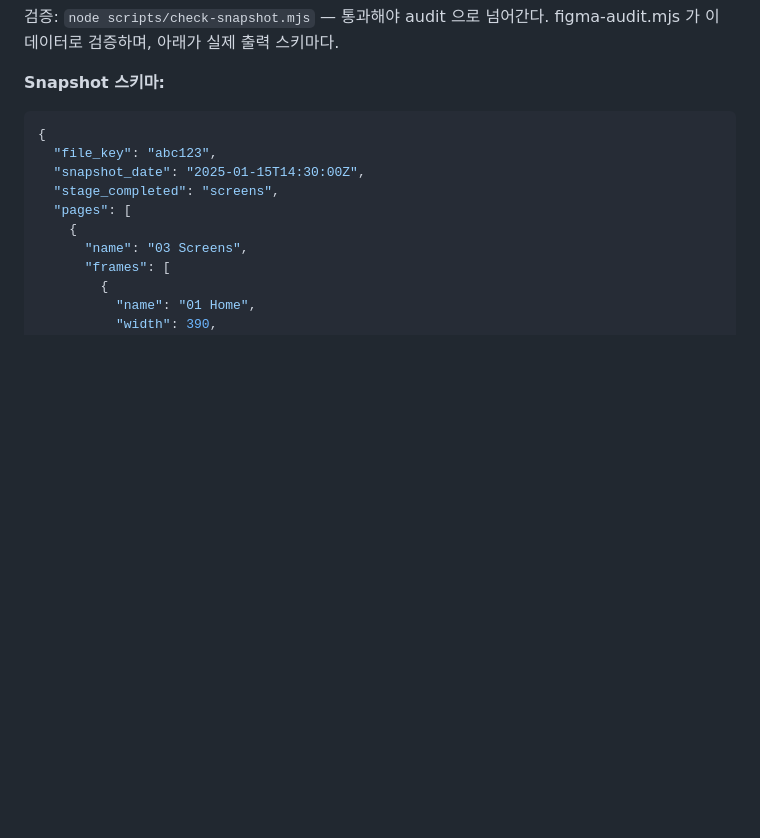
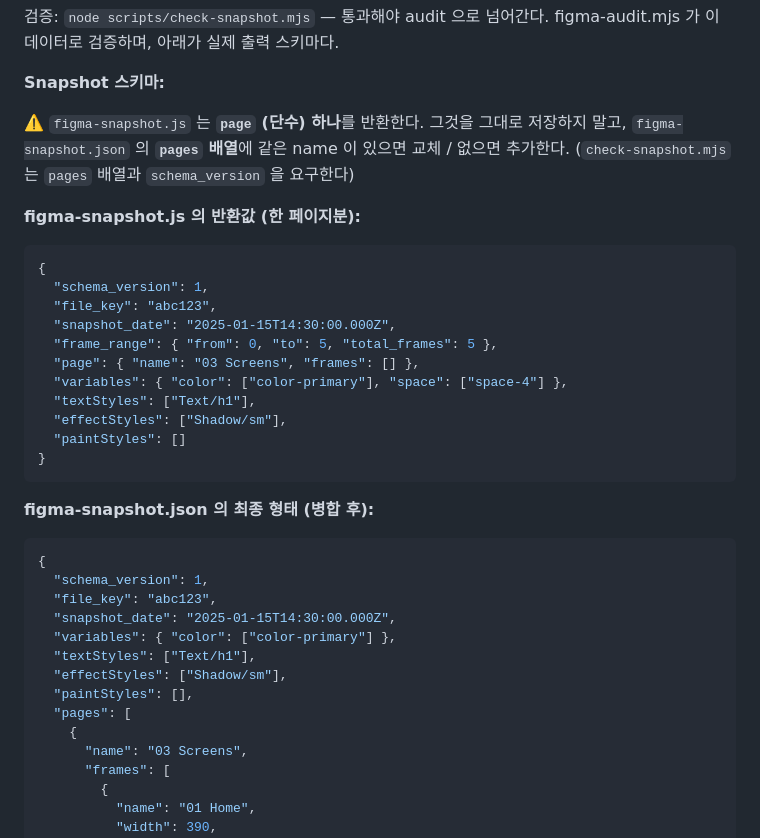
Before and after one commit to figmatutor-info/designflowharness, a Markdown page: .claude/agents/figma-builder.md, the part around the change. Rendered like a GitHub page; blank space fills up the shorter version.

Commit message:
클로드, 리드미 파일 업데이트

````diff
--- a/.claude/agents/figma-builder.md
+++ b/.claude/agents/figma-builder.md
@@ -438,11 +438,37 @@ figma-audit.mjs 가 이 데이터로 검증하며, 아래가 실제 출력 스
 
 **Snapshot 스키마:**
 
+⚠️ `figma-snapshot.js` 는 **`page` (단수) 하나**를 반환한다. 그것을 그대로 저장하지 말고,
+`figma-snapshot.json` 의 **`pages` 배열**에 같은 name 이 있으면 교체 / 없으면 추가한다.
+(`check-snapshot.mjs` 는 `pages` 배열과 `schema_version` 을 요구한다)
+
+**figma-snapshot.js 의 반환값 (한 페이지분):**
+
 ```json
 {
+  "schema_version": 1,
   "file_key": "abc123",
-  "snapshot_date": "2025-01-15T14:30:00Z",
-  "stage_completed": "screens",
+  "snapshot_date": "2025-01-15T14:30:00.000Z",
+  "frame_range": { "from": 0, "to": 5, "total_frames": 5 },
+  "page": { "name": "03 Screens", "frames": [] },
+  "variables": { "color": ["color-primary"], "space": ["space-4"] },
+  "textStyles": ["Text/h1"],
+  "effectStyles": ["Shadow/sm"],
+  "paintStyles": []
+}
+```
+
+**figma-snapshot.json 의 최종 형태 (병합 후):**
+
+```json
+{
+  "schema_version": 1,
+  "file_key": "abc123",
+  "snapshot_date": "2025-01-15T14:30:00.000Z",
+  "variables": { "color": ["color-primary"] },
+  "textStyles": ["Text/h1"],
+  "effectStyles": ["Shadow/sm"],
+  "paintStyles": [],
   "pages": [
     {
       "name": "03 Screens",
````
Also changed, not shown: CLAUDE.md (+4 -1 lines), README.md (+5 -1 lines).
